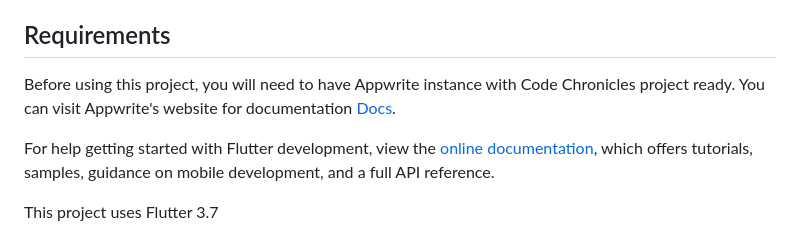
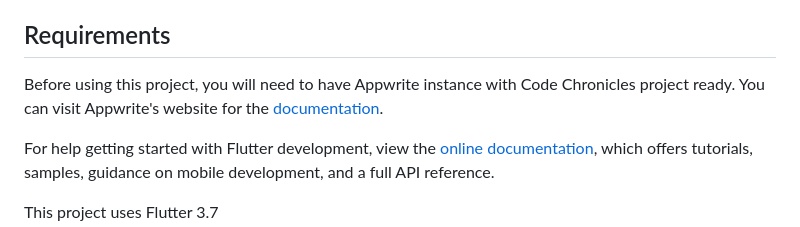
Before and after one commit to iamaryanshandilya/code_chronicles_project, a Markdown page: README.md, the part around the change. GitHub-like rendering.

```diff
--- a/README.md
+++ b/README.md
@@ -6,7 +6,7 @@ Code Chronicles is a platform to allow users to create, and share their articles
 
 ## Requirements
 
-Before using this project, you will need to have Appwrite instance with Code Chronicles project ready. You can visit Appwrite's website for documentation [Docs](https://appwrite.io/docs).
+Before using this project, you will need to have Appwrite instance with Code Chronicles project ready. You can visit Appwrite's website for the [documentation](https://appwrite.io/docs).
 
 For help getting started with Flutter development, view the
 [online documentation](https://docs.flutter.dev/), which offers tutorials,
```
